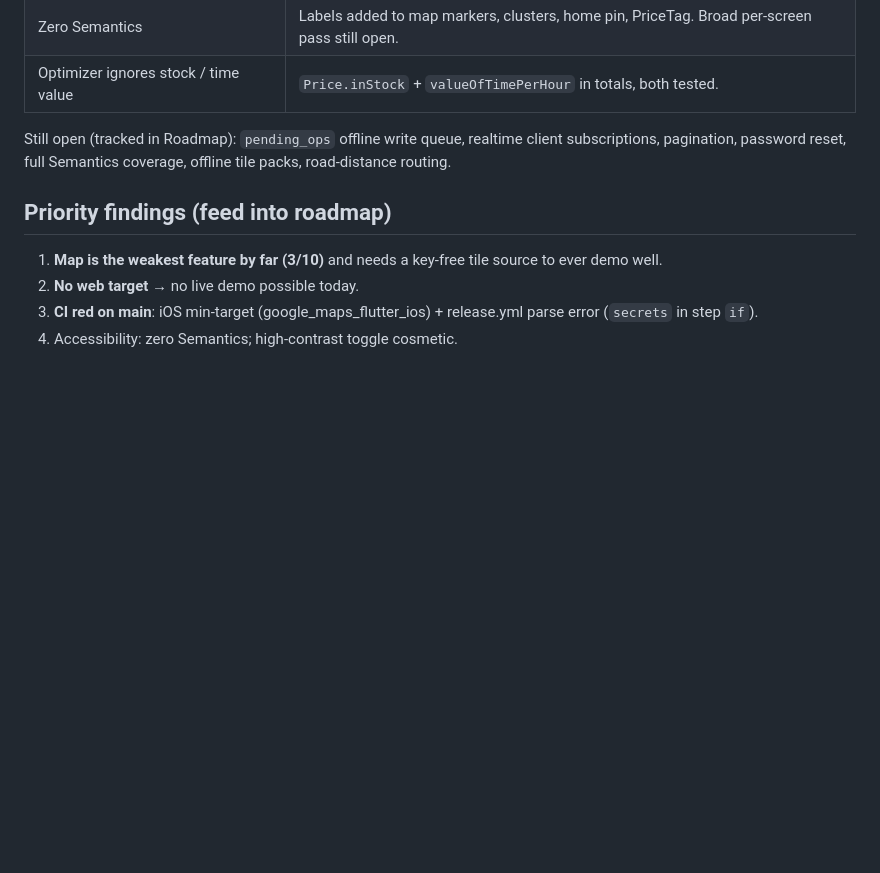
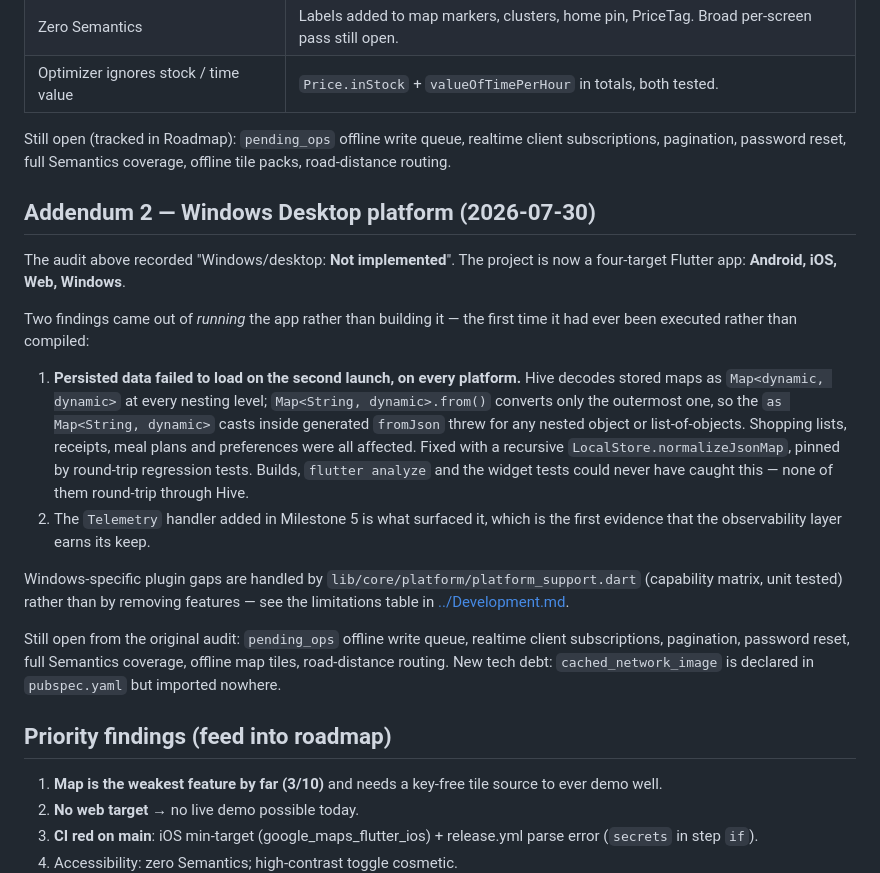
Before and after one commit to ClaudeTest008/grocery-shopping-assistant, a Markdown page: docs/Audit.md, the part around the change. Rendered like a GitHub page; blank space fills up the shorter version.

Commit message:
docs: record Windows platform addition and the Hive persistence bug
Co-Authored-By: Claude Fable 5 <noreply@anthropic.com>

```diff
--- a/docs/Audit.md
+++ b/docs/Audit.md
@@ -193,6 +193,38 @@ Still open (tracked in Roadmap): `pending_ops` offline write queue,
 realtime client subscriptions, pagination, password reset, full
 Semantics coverage, offline tile packs, road-distance routing.
 
+## Addendum 2 — Windows Desktop platform (2026-07-30)
+
+The audit above recorded "Windows/desktop: **Not implemented**". The
+project is now a four-target Flutter app: **Android, iOS, Web, Windows**.
+
+Two findings came out of *running* the app rather than building it — the
+first time it had ever been executed rather than compiled:
+
+1. **Persisted data failed to load on the second launch, on every
+   platform.** Hive decodes stored maps as `Map<dynamic, dynamic>` at
+   every nesting level; `Map<String, dynamic>.from()` converts only the
+   outermost one, so the `as Map<String, dynamic>` casts inside generated
+   `fromJson` threw for any nested object or list-of-objects. Shopping
+   lists, receipts, meal plans and preferences were all affected. Fixed
+   with a recursive `LocalStore.normalizeJsonMap`, pinned by round-trip
+   regression tests. Builds, `flutter analyze` and the widget tests could
+   never have caught this — none of them round-trip through Hive.
+2. The `Telemetry` handler added in Milestone 5 is what surfaced it,
+   which is the first evidence that the observability layer earns its
+   keep.
+
+Windows-specific plugin gaps are handled by
+`lib/core/platform/platform_support.dart` (capability matrix, unit
+tested) rather than by removing features — see the limitations table in
+[../Development.md](../Development.md).
+
+Still open from the original audit: `pending_ops` offline write queue,
+realtime client subscriptions, pagination, password reset, full Semantics
+coverage, offline map tiles, road-distance routing. New tech debt:
+`cached_network_image` is declared in `pubspec.yaml` but imported
+nowhere.
+
 ## Priority findings (feed into roadmap)
 
 1. **Map is the weakest feature by far (3/10)** and needs a key-free tile source to ever demo well.
```
